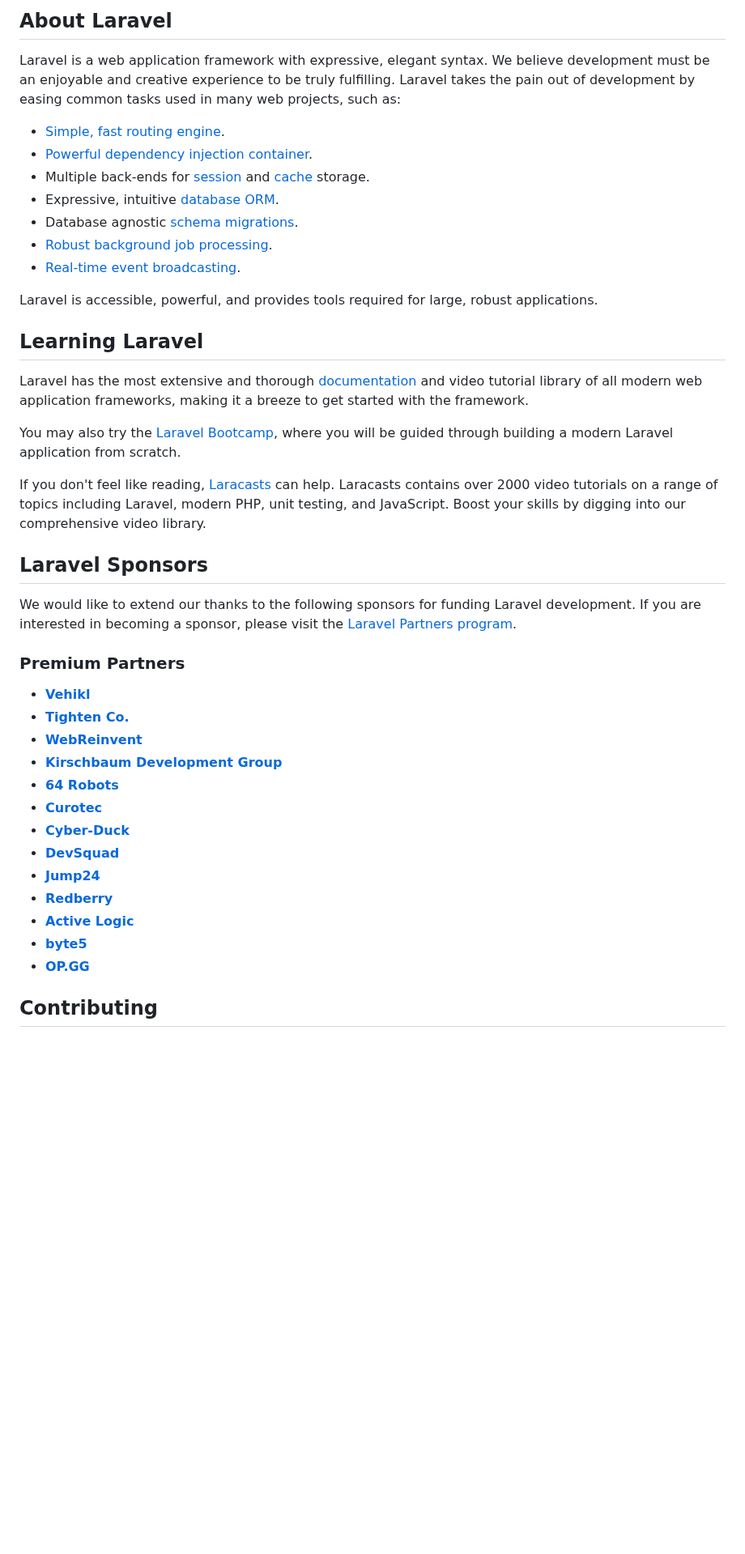
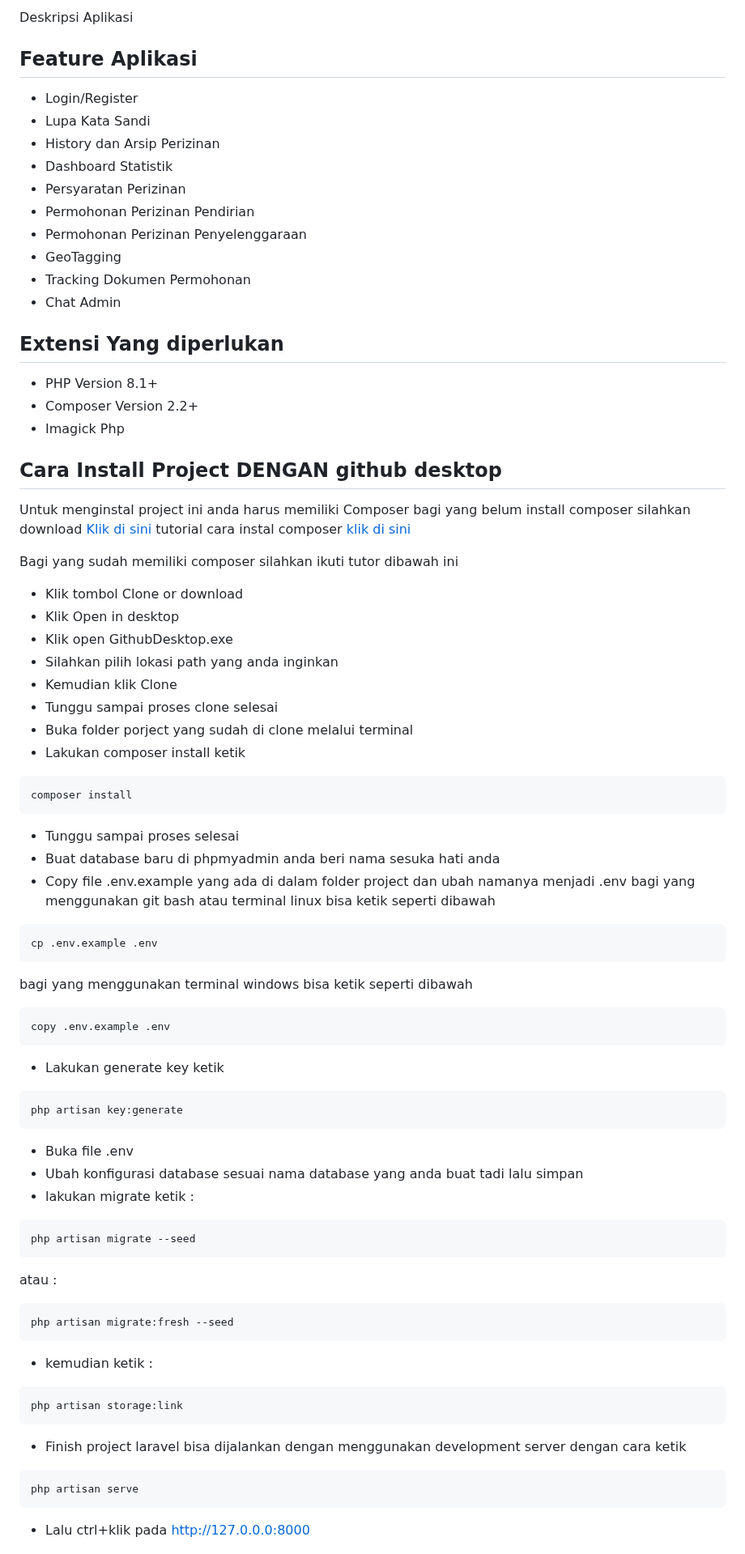
Before and after one commit to desfreezal/aksaracode-sistem-perizinan, a Markdown page: README.md, the part around one of its changes. Shown at 81% size. Drawn GitHub-style; blank space fills up the shorter version.

Commit message:
Documentation

````diff
--- a/README.md
+++ b/README.md
@@ -9,45 +4,79 @@
 
-## About Laravel
+Deskripsi Aplikasi
 
-Laravel is a web application framework with expressive, elegant syntax. We believe development must be an enjoyable and creative experience to be truly fulfilling. Laravel takes the pain out of development by easing common tasks used in many web projects, such as:
 
-- [Simple, fast routing engine](https://laravel.com/docs/routing).
-- [Powerful dependency injection container](https://laravel.com/docs/container).
-- Multiple back-ends for [session](https://laravel.com/docs/session) and [cache](https://laravel.com/docs/cache) storage.
-- Expressive, intuitive [database ORM](https://laravel.com/docs/eloquent).
-- Database agnostic [schema migrations](https://laravel.com/docs/migrations).
-- [Robust background job processing](https://laravel.com/docs/queues).
-- [Real-time event broadcasting](https://laravel.com/docs/broadcasting).
+## Feature Aplikasi
 
-Laravel is accessible, powerful, and provides tools required for large, robust applications.
+- Login/Register
+- Lupa Kata Sandi
+- History dan Arsip Perizinan
+- Dashboard Statistik
+- Persyaratan Perizinan
+- Permohonan Perizinan Pendirian
+- Permohonan Perizinan Penyelenggaraan
+- GeoTagging
+- Tracking Dokumen Permohonan
+- Chat Admin
 
-## Learning Laravel
+## Extensi Yang diperlukan
+- PHP Version 8.1+
+- Composer Version 2.2+
+- Imagick Php
 
-Laravel has the most extensive and thorough [documentation](https://laravel.com/docs) and video tutorial library of all modern web application frameworks, making it a breeze to get started with the framework.
 
-You may also try the [Laravel Bootcamp](https://bootcamp.laravel.com), where you will be guided through building a modern Laravel application from scratch.
 
-If you don't feel like reading, [Laracasts](https://laracasts.com) can help. Laracasts contains over 2000 video tutorials on a range of topics including Laravel, modern PHP, unit testing, and JavaScript. Boost your skills by digging into our comprehensive video library.
+## Cara Install Project DENGAN github desktop
+Untuk menginstal project ini anda harus memiliki Composer
+bagi yang belum install composer silahkan download [Klik di sini](https://getcomposer.org/download/1.9.0/composer.phar) tutorial cara instal composer [klik di sini](https://www.malasngoding.com/cara-install-composer/)
 
-## Laravel Sponsors
+Bagi yang sudah memiliki composer silahkan ikuti tutor dibawah ini
+- Klik tombol Clone or download
+- Klik Open in desktop
+- Klik open GithubDesktop.exe
+- Silahkan pilih lokasi path yang anda inginkan
+- Kemudian klik Clone
+- Tunggu sampai proses clone selesai
+- Buka folder porject yang sudah di clone melalui terminal
+- Lakukan composer install ketik
+```terminal
+composer install
+```
+- Tunggu sampai proses selesai
+- Buat database baru di phpmyadmin anda beri nama sesuka hati anda
+- Copy file .env.example yang ada di dalam folder project dan ubah namanya menjadi .env
+bagi yang menggunakan git bash atau terminal linux bisa ketik seperti dibawah
+```terminal
+cp .env.example .env
+```
+bagi yang menggunakan terminal windows bisa ketik seperti dibawah
+```terminal
+copy .env.example .env
+```
+- Lakukan generate key ketik
+```terminal
+php artisan key:generate
+```
+- Buka file .env
+- Ubah konfigurasi database sesuai nama database yang anda buat tadi lalu simpan
+- lakukan migrate ketik :
+```terminal
+php artisan migrate --seed
+```
+atau :
+```terminal
+php artisan migrate:fresh --seed
+```
 
-We would like to extend our thanks to the following sponsors for funding Laravel development. If you are interested in becoming a sponsor, please visit the [Laravel Partners program](https://partners.laravel.com).
+- kemudian ketik :
+```
+php artisan storage:link
+```
+- Finish project laravel bisa dijalankan dengan menggunakan development server dengan cara ketik
+```terminal
+php artisan serve
+```
+- Lalu ctrl+klik pada http://127.0.0.0:8000
 
-### Premium Partners
 
-- **[Vehikl](https://vehikl.com/)**
-- **[Tighten Co.](https://tighten.co)**
-- **[WebReinvent](https://webreinvent.com/)**
-- **[Kirschbaum Development Group](https://kirschbaumdevelopment.com)**
-- **[64 Robots](https://64robots.com)**
-- **[Curotec](https://www.curotec.com/services/technologies/laravel/)**
-- **[Cyber-Duck](https://cyber-duck.co.uk)**
-- **[DevSquad](https://devsquad.com/hire-laravel-developers)**
-- **[Jump24](https://jump24.co.uk)**
-- **[Redberry](https://redberry.international/laravel/)**
-- **[Active Logic](https://activelogic.com)**
-- **[byte5](https://byte5.de)**
-- **[OP.GG](https://op.gg)**
 
-## Contributing
 
````
Also changed, not shown: other parts of README.md (+41 -14 lines).
